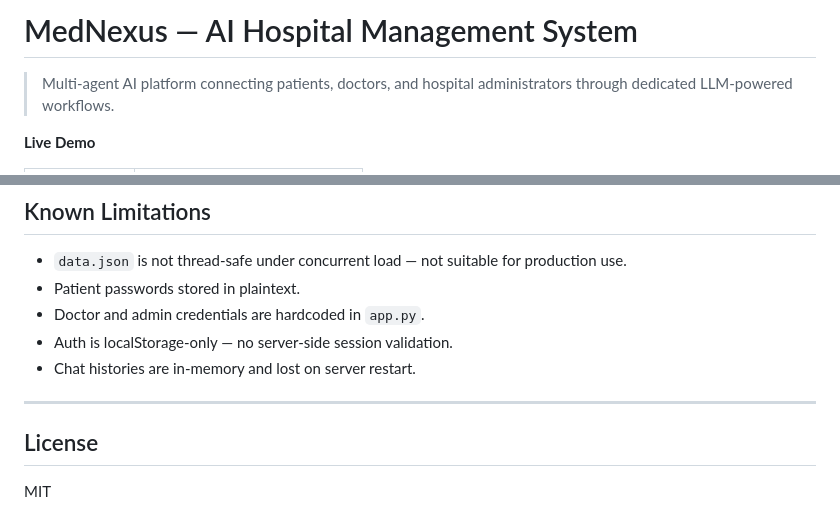
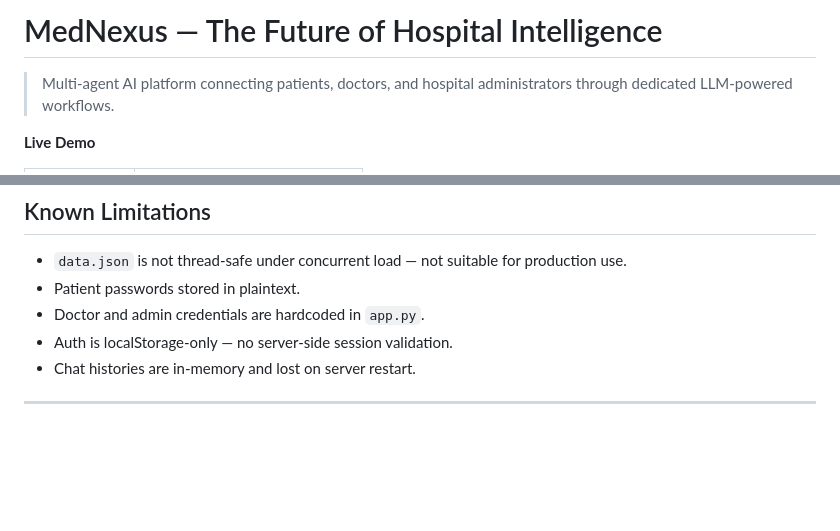
Before and after one commit to shaunxox/MedNexus, a Markdown page: README.md, 2 parts joined by grey strips. Rendered like a GitHub page; blank space fills up the shorter version.

Commit message:
Revise title and remove license information
Updated project title and removed license section.

```diff
--- a/README.md
+++ b/README.md
@@ -1,4 +1,4 @@
-# MedNexus — AI Hospital Management System
+# MedNexus — The Future of Hospital Intelligence
 
 > Multi-agent AI platform connecting patients, doctors, and hospital administrators through dedicated LLM-powered workflows.
 
@@ -230,7 +230,3 @@ Chat histories are reset per-session and can be explicitly cleared via `POST /ap
 - Chat histories are in-memory and lost on server restart.
 
 ---
-
-## License
-
-MIT
```
